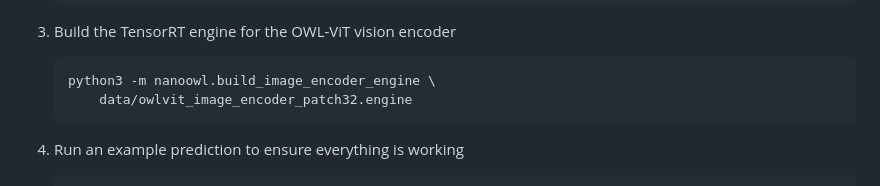
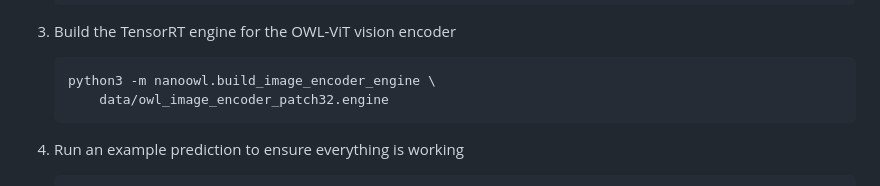
Before and after one commit to NVIDIA-AI-IOT/nanoowl, a Markdown page: README.md, the part around the change. GitHub-like rendering.

Commit message:
Fix engine filename inconsistency
Aligned to `owl_image_encoder_patch32.engine`

````diff
--- a/README.md
+++ b/README.md
@@ -99,7 +99,7 @@ NanoOWL runs real-time on Jetson Orin Nano.
 
     ```bash
     python3 -m nanoowl.build_image_encoder_engine \
-        data/owlvit_image_encoder_patch32.engine
+        data/owl_image_encoder_patch32.engine
     ```
 
 
````
